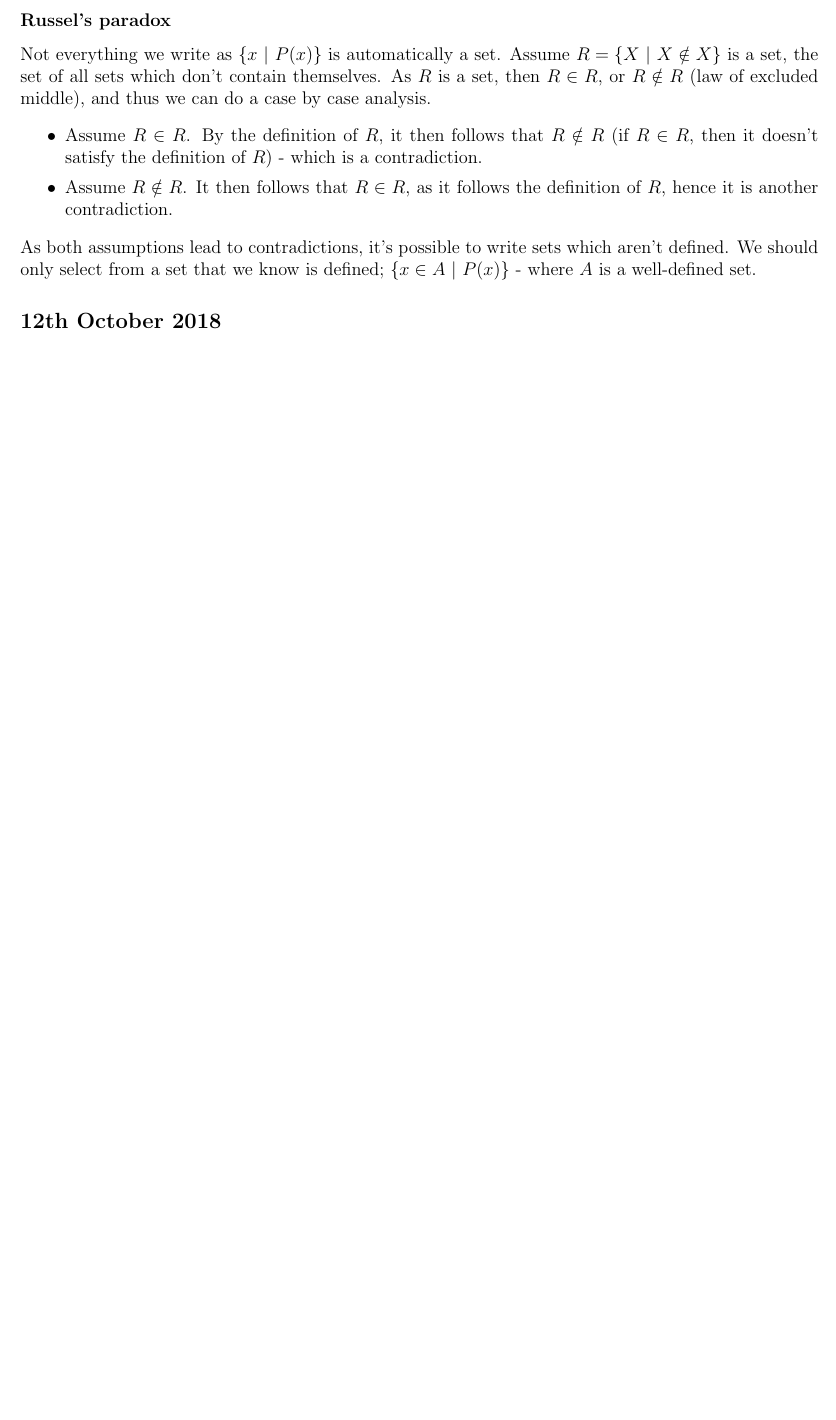
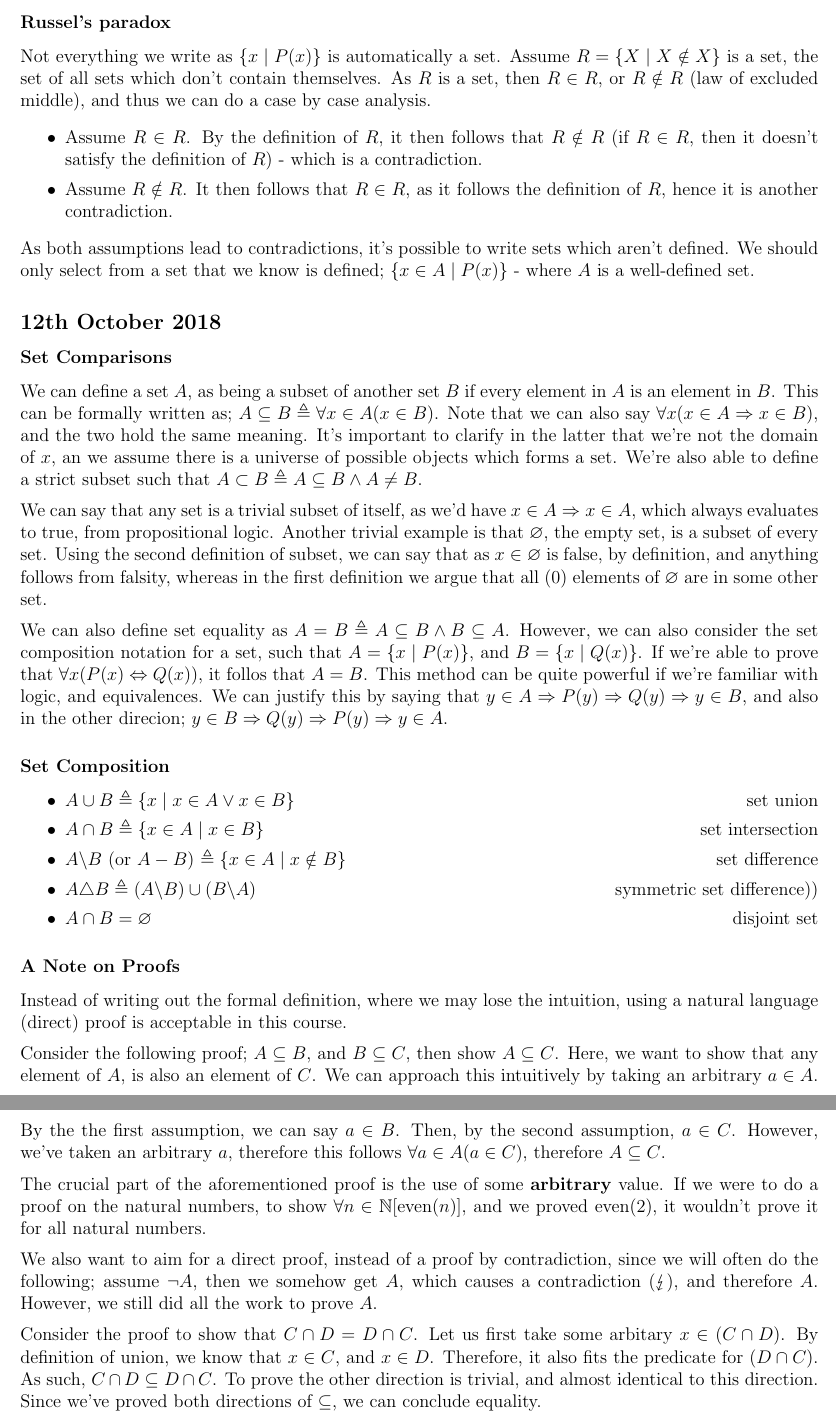
Before and after one commit to lin-e/imperial-revision, a LaTeX document (co142/main.tex): part of page 2 of 2 before the commit and two parts of pages 2 and 3 of 3 after it, the two joined at a grey line, cut so that both start at the same text, the shorter picture padded with empty space. Compiled offline with pdfLaTeX.

Commit message:
on composition

```diff
--- a/co142/main.tex
+++ b/co142/main.tex
@@ -14,6 +14,7 @@
 \usepackage{lstautogobble}
 \usepackage{hyperref}
 \usepackage{multirow}
+\usepackage{stmaryrd}
 \usetikzlibrary{arrows, shapes.gates.logic.US, circuits.logic.US, calc, automata, positioning}
 
 % shorthand for verbatim
@@ -167,12 +168,45 @@
             \subsubsection*{Use of "triangleq"}
                 The use of $\triangleq$ is for "is defined by". Hence the empty set, $\varnothing \triangleq \{\}$. The difference between $\triangleq$ and $=$, is that the former cannot be proven, it is fact, whereas the latter takes work to prove.
             \subsubsection*{Russel's paradox}
-                Not everything we write as $\{x\ |\ P(x)\}$ is automatically a set. Assume $R = \{X\ |\ X \notin X\}$ is a set, the set of all sets which don't contain themselves. As $R$ is a set, then $R \in R$, or $R \notin R$ (law of excluded middle), and thus we can do a case by case analysis.
+                Not everything we write as $\{x \mid P(x)\}$ is automatically a set. Assume $R = \{X \mid X \notin X\}$ is a set, the set of all sets which don't contain themselves. As $R$ is a set, then $R \in R$, or $R \notin R$ (law of excluded middle), and thus we can do a case by case analysis.
                 \begin{itemize}
                     \itemsep0em
                     \item Assume $R \in R$. By the definition of $R$, it then follows that $R \notin R$ (if $R \in R$, then it doesn't satisfy the definition of $R$) - which is a contradiction.
                     \item Assume $R \notin R$. It then follows that $R \in R$, as it follows the definition of $R$, hence it is another contradiction.
                 \end{itemize}
-                As both assumptions lead to contradictions, it's possible to write sets which aren't defined. We should only select from a set that we know is defined; $\{x \in A\ |\ P(x)\}$ - where $A$ is a well-defined set.
+                As both assumptions lead to contradictions, it's possible to write sets which aren't defined. We should only select from a set that we know is defined; $\{x \in A \mid P(x)\}$ - where $A$ is a well-defined set.
         \subsection*{12th October 2018}
+            \subsubsection*{Set Comparisons}
+                We can define a set $A$, as being a subset of another set $B$ if every element in $A$ is an element in $B$. This can be formally written as; $A \subseteq B \triangleq \forall x \in A (x \in B)$. Note that we can also say $\forall x (x \in A \Rightarrow x \in B)$, and the two hold the same meaning. It's important to clarify in the latter that we're not the domain of $x$, an we assume there is a universe of possible objects which forms a set. We're also able to define a strict subset such that $A \subset B \triangleq A \subseteq B \land A \neq B$.
+                \medskip
+
+                We can say that any set is a trivial subset of itself, as we'd have $x \in A \Rightarrow x \in A$, which always evaluates to true, from propositional logic. Another trivial example is that $\emptyset$, the empty set, is a subset of every set. Using the second definition of subset, we can say that as $x \in \emptyset$ is false, by definition, and anything follows from falsity, whereas in the first definition we argue that all (0) elements of $\emptyset$ are in some other set.
+                \medskip
+
+                We can also define set equality as $A = B \triangleq A \subseteq B \land B \subseteq A$. However, we can also consider the set composition notation for a set, such that $A = \{x \mid P(x)\}$, and $B = \{x \mid Q(x)\}$. If we're able to prove that $\forall x (P(x) \Leftrightarrow Q(x))$, it follos that $A = B$. This method can be quite powerful if we're familiar with logic, and equivalences. We can justify this by saying that $y \in A \Rightarrow P(y) \Rightarrow Q(y) \Rightarrow y \in B$, and also in the other direcion; $y \in B \Rightarrow Q(y) \Rightarrow P(y) \Rightarrow y \in A$.
+            \subsubsection*{Set Composition}
+                \begin{itemize}
+                    \itemsep0em
+                    \item $A \cup B \triangleq \{x \mid x \in A \lor x \in B\}$ \hfill set union
+                    \item $A \cap B \triangleq \{x \in A \mid x \in B\}$ \hfill set intersection
+                    \item $A \backslash B$ (or $A - B$) $\triangleq \{x \in A \mid x \notin B\}$ \hfill set difference
+                    \item $A \triangle B \triangleq (A \backslash B) \cup (B \backslash A)$ \hfill symmetric set difference))
+                    \item $A \cap B = \emptyset$ \hfill disjoint set
+                \end{itemize}
+            \subsubsection*{A Note on Proofs}
+                Instead of writing out the formal definition, where we may lose the intuition, using a natural language (direct) proof is acceptable in this course.
+                \medskip
+
+                Consider the following proof; $A \subseteq B$, and $B \subseteq C$, then show $A \subseteq C$. Here, we want to show that any element of $A$, is also an element of $C$. We can approach this intuitively by taking an arbitrary $a \in A$. By the the first assumption, we can say $a \in B$. Then, by the second assumption, $a \in C$. However, we've taken an arbitrary $a$, therefore this follows $\forall a \in A (a \in C)$, therefore $A \subseteq C$.
+                \medskip
+
+                The crucial part of the aforementioned proof is the use of some \textbf{arbitrary} value. If we were to do a proof on the natural numbers, to show $\forall n \in \mathbb{N} [\text{even}(n)]$, and we proved even(2), it wouldn't prove it for all natural numbers.
+                \medskip
+
+                We also want to aim for a direct proof, instead of a proof by contradiction, since we will often do the following; assume $\neg A$, then we somehow get $A$, which causes a contradiction ($\lightning$), and therefore $A$. However, we still did all the work to prove $A$.
+                \medskip
+
+                Consider the proof to show that $C \cap D = D \cap C$. Let us first take some arbitary $x \in (C \cap D)$. By definition of union, we know that $x \in C$, and $x \in D$. Therefore, it also fits the predicate for $(D \cap C)$. As such, $C \cap D \subseteq D \cap C$. To prove the other direction is trivial, and almost identical to this direction. Since we've proved both directions of $\subseteq$, we can conclude equality.
+
+
 \end{document}
```
Also changed, not shown: _output/co142.pdf, co142/main.pdf, co142/main.tex (4 more changed lines).
